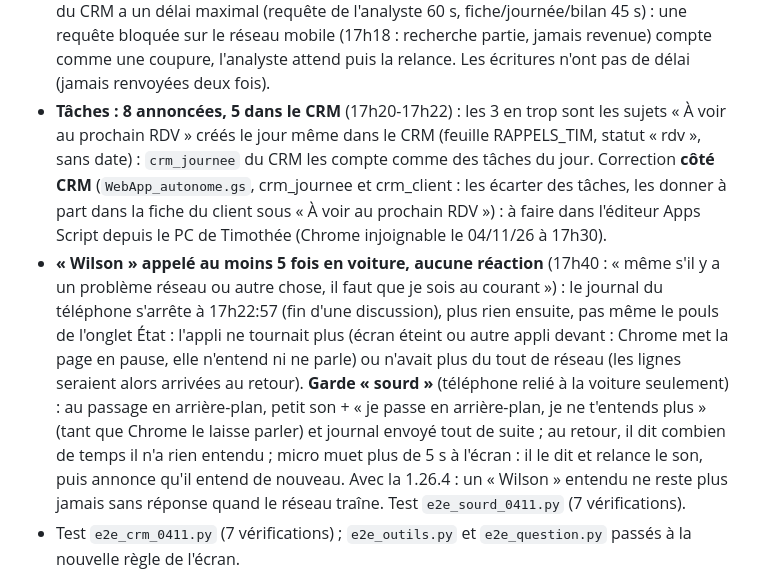
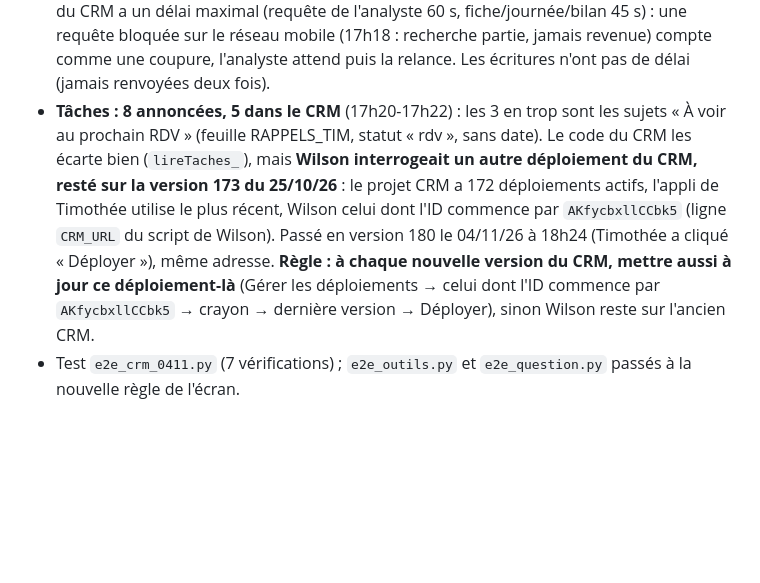
Before and after one commit to timduneau-hue/wilson, a Markdown page: PLAN.md, the part around the change. GitHub-like rendering; blank space fills up the shorter version.

Commit message:
PLAN : Wilson interrogeait le CRM en version 173 (déploiement à part), passé en 180 le 04/11/26 ; règle de mise à jour
Co-Authored-By: Claude Opus 5.5 <noreply@anthropic.com>
Claude-Session: https://claude.ai/code/session_01MY7Wx1kANgrjHWXfanGLmU

```diff
--- a/PLAN.md
+++ b/PLAN.md
@@ -636,20 +636,13 @@ Demandes de Timothée du 04/11/26, 17h25 (**1.26.5**, avec la 1.26.4 qui n'avait
   journée sur l'appareil, même après un redémarrage ; chaque lecture du CRM a un délai maximal (requête de l'analyste 60 s,
   fiche/journée/bilan 45 s) : une requête bloquée sur le réseau mobile (17h18 : recherche partie, jamais revenue) compte
   comme une coupure, l'analyste attend puis la relance. Les écritures n'ont pas de délai (jamais renvoyées deux fois).
-- **Tâches : 8 annoncées, 5 dans le CRM** (17h20-17h22) : les 3 en trop sont les sujets « À voir au prochain RDV » créés le
-  jour même dans le CRM (feuille RAPPELS_TIM, statut « rdv », sans date) : `crm_journee` du CRM les compte comme des tâches
-  du jour. Correction **côté CRM** (`WebApp_autonome.gs`, crm_journee et crm_client : les écarter des tâches, les donner
-  à part dans la fiche du client sous « À voir au prochain RDV ») : à faire dans l'éditeur Apps Script depuis le PC de
-  Timothée (Chrome injoignable le 04/11/26 à 17h30).
-- **« Wilson » appelé au moins 5 fois en voiture, aucune réaction** (17h40 : « même s'il y a un problème réseau ou autre
-  chose, il faut que je sois au courant ») : le journal du téléphone s'arrête à 17h22:57 (fin d'une discussion), plus rien
-  ensuite, pas même le pouls de l'onglet État : l'appli ne tournait plus (écran éteint ou autre appli devant : Chrome met la
-  page en pause, elle n'entend ni ne parle) ou n'avait plus du tout de réseau (les lignes seraient alors arrivées au retour).
-  **Garde « sourd »** (téléphone relié à la voiture seulement) : au passage en arrière-plan, petit son + « je passe en
-  arrière-plan, je ne t'entends plus » (tant que Chrome le laisse parler) et journal envoyé tout de suite ; au retour, il dit
-  combien de temps il n'a rien entendu ; micro muet plus de 5 s à l'écran : il le dit et relance le son, puis annonce qu'il
-  entend de nouveau. Avec la 1.26.4 : un « Wilson » entendu ne reste plus jamais sans réponse quand le réseau traîne.
-  Test `e2e_sourd_0411.py` (7 vérifications).
+- **Tâches : 8 annoncées, 5 dans le CRM** (17h20-17h22) : les 3 en trop sont les sujets « À voir au prochain RDV » (feuille
+  RAPPELS_TIM, statut « rdv », sans date). Le code du CRM les écarte bien (`lireTaches_`), mais **Wilson interrogeait un
+  autre déploiement du CRM, resté sur la version 173 du 25/10/26** : le projet CRM a 172 déploiements actifs, l'appli de
+  Timothée utilise le plus récent, Wilson celui dont l'ID commence par `AKfycbxllCCbk5` (ligne `CRM_URL` du script de
+  Wilson). Passé en version 180 le 04/11/26 à 18h24 (Timothée a cliqué « Déployer »), même adresse.
+  **Règle : à chaque nouvelle version du CRM, mettre aussi à jour ce déploiement-là** (Gérer les déploiements → celui dont
+  l'ID commence par `AKfycbxllCCbk5` → crayon → dernière version → Déployer), sinon Wilson reste sur l'ancien CRM.
 - Test `e2e_crm_0411.py` (7 vérifications) ; `e2e_outils.py` et `e2e_question.py` passés à la nouvelle règle de l'écran.
 
 Demande de Timothée du 04/11/26, 17h57 (« il se met à me parler tout de suite même quand je lui parle pas… une fois pour
```
